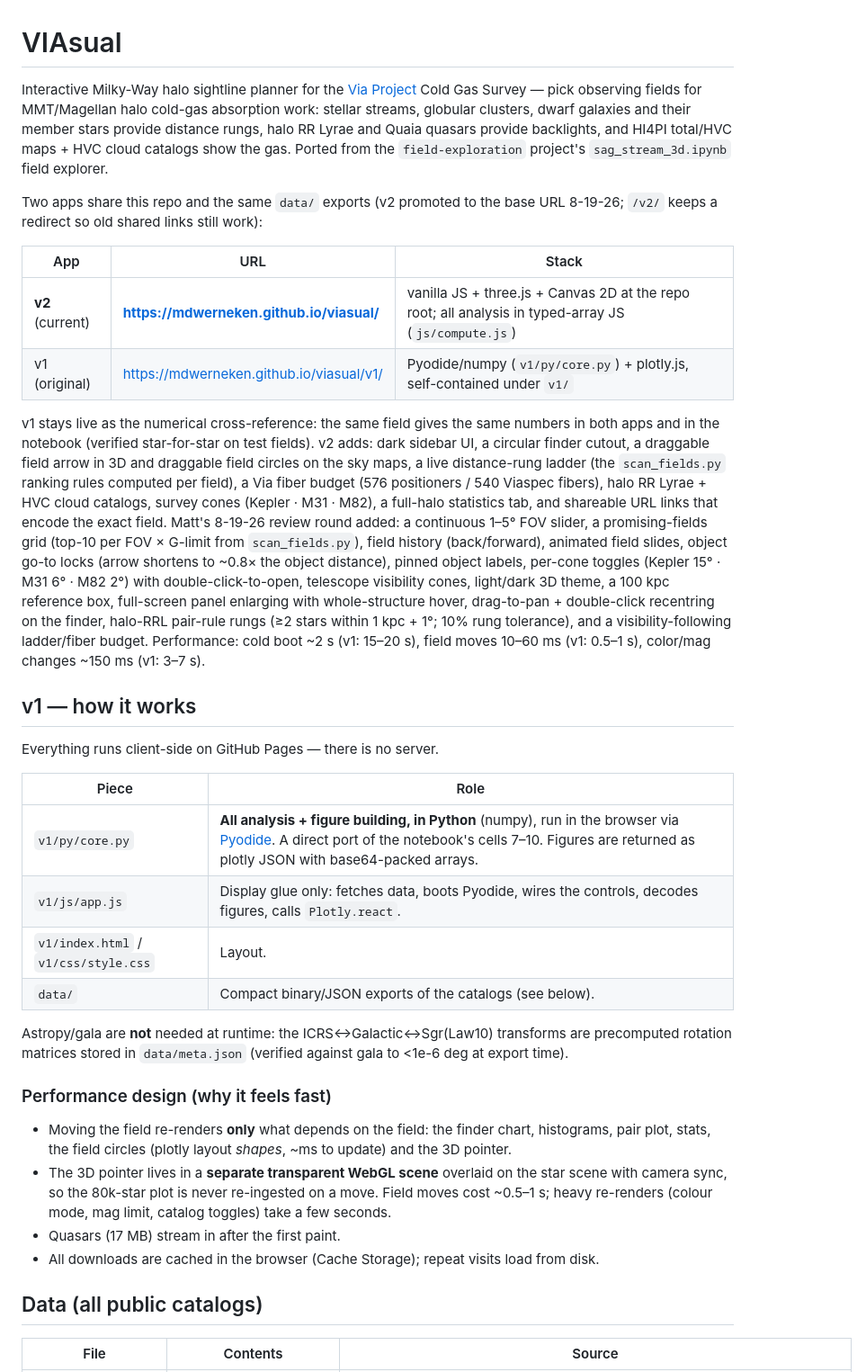
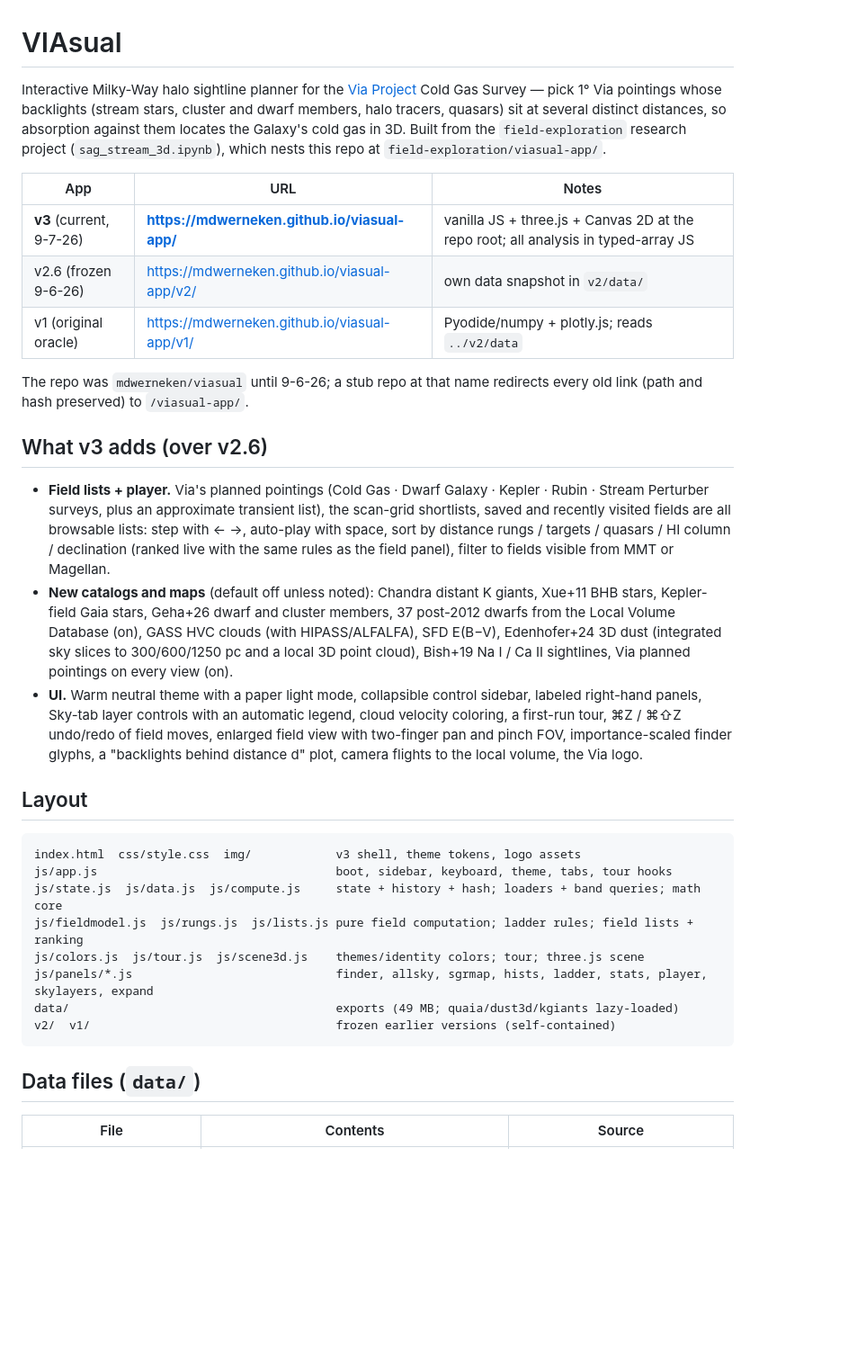
Before and after one commit to mdwerneken/viasualizer, a Markdown page: README.md, the part around one of its changes. Shown at 90% size. Drawn GitHub-style; blank space fills up the shorter version.

Commit message:
README for v3
Co-Authored-By: Claude Fable 5.1 <noreply@anthropic.com>

````diff
--- a/README.md
+++ b/README.md
@@ -1,67 +1,52 @@
 # VIAsual
 
 Interactive Milky-Way halo sightline planner for the [Via Project](https://via-project.org)
-Cold Gas Survey — pick observing fields for MMT/Magellan halo cold-gas absorption work:
-stellar streams, globular clusters, dwarf galaxies and their member stars provide distance
-rungs, halo RR Lyrae and Quaia quasars provide backlights, and HI4PI total/HVC maps +
-HVC cloud catalogs show the gas. Ported from the `field-exploration` project's
-`sag_stream_3d.ipynb` field explorer.
+Cold Gas Survey — pick 1° Via pointings whose backlights (stream stars, cluster and dwarf
+members, halo tracers, quasars) sit at several distinct distances, so absorption against them
+locates the Galaxy's cold gas in 3D. Built from the `field-exploration` research project
+(`sag_stream_3d.ipynb`), which nests this repo at `field-exploration/viasual-app/`.
 
-Two apps share this repo and the same `data/` exports (v2 promoted to the base URL 8-19-26;
-`/v2/` keeps a redirect so old shared links still work):
+| App | URL | Notes |
+|---|---|---|
+| **v3** (current, 9-7-26) | **https://mdwerneken.github.io/viasual-app/** | vanilla JS + three.js + Canvas 2D at the repo root; all analysis in typed-array JS |
+| v2.6 (frozen 9-6-26) | https://mdwerneken.github.io/viasual-app/v2/ | own data snapshot in `v2/data/` |
+| v1 (original oracle) | https://mdwerneken.github.io/viasual-app/v1/ | Pyodide/numpy + plotly.js; reads `../v2/data` |
 
-| App | URL | Stack |
-|---|---|---|
-| **v2** (current) | **https://mdwerneken.github.io/viasual/** | vanilla JS + three.js + Canvas 2D at the repo root; all analysis in typed-array JS (`js/compute.js`) |
-| v1 (original) | https://mdwerneken.github.io/viasual/v1/ | Pyodide/numpy (`v1/py/core.py`) + plotly.js, self-contained under `v1/` |
+The repo was `mdwerneken/viasual` until 9-6-26; a stub repo at that name redirects every old
+link (path and hash preserved) to `/viasual-app/`.
 
-v1 stays live as the numerical cross-reference: the same field gives the same numbers
-in both apps and in the notebook (verified star-for-star on test fields). v2 adds:
-dark sidebar UI, a circular finder cutout, a draggable field arrow in 3D and draggable
-field circles on the sky maps, a live distance-rung ladder (the `scan_fields.py`
-ranking rules computed per field), a Via fiber budget (576 positioners / 540 Viaspec
-fibers), halo RR Lyrae + HVC cloud catalogs, survey cones (Kepler · M31 · M82),
-a full-halo statistics tab, and shareable URL links that encode the exact field.
-Matt's 8-19-26 review round added: a continuous 1–5° FOV slider, a promising-fields
-grid (top-10 per FOV × G-limit from `scan_fields.py`), field history (back/forward),
-animated field slides, object go-to locks (arrow shortens to ~0.8× the object
-distance), pinned object labels, per-cone toggles (Kepler 15° · M31 6° · M82 2°) with
-double-click-to-open, telescope visibility cones, light/dark 3D theme, a 100 kpc
-reference box, full-screen panel enlarging with whole-structure hover, drag-to-pan +
-double-click recentring on the finder, halo-RRL pair-rule rungs (≥2 stars within
-1 kpc + 1°; 10% rung tolerance), and a visibility-following ladder/fiber budget.
-Performance: cold boot ~2 s (v1: 15–20 s), field moves 10–60 ms (v1: 0.5–1 s),
-color/mag changes ~150 ms (v1: 3–7 s).
+## What v3 adds (over v2.6)
 
-## v1 — how it works
+- **Field lists + player.** Via's planned pointings (Cold Gas · Dwarf Galaxy · Kepler · Rubin ·
+  Stream Perturber surveys, plus an approximate transient list), the scan-grid shortlists, saved
+  and recently visited fields are all browsable lists: step with ← →, auto-play with space, sort by
+  distance rungs / targets / quasars / HI column / declination (ranked live with the same rules as
+  the field panel), filter to fields visible from MMT or Magellan.
+- **New catalogs and maps** (default off unless noted): Chandra distant K giants, Xue+11 BHB stars,
+  Kepler-field Gaia stars, Geha+26 dwarf and cluster members, 37 post-2012 dwarfs from the Local
+  Volume Database (on), GASS HVC clouds (with HIPASS/ALFALFA), SFD E(B−V), Edenhofer+24 3D dust
+  (integrated sky slices to 300/600/1250 pc and a local 3D point cloud), Bish+19 Na I / Ca II
+  sightlines, Via planned pointings on every view (on).
+- **UI.** Warm neutral theme with a paper light mode, collapsible control sidebar, labeled right-hand
+  panels, Sky-tab layer controls with an automatic legend, cloud velocity coloring, a first-run tour,
+  ⌘Z / ⌘⇧Z undo/redo of field moves, enlarged field view with two-finger pan and pinch FOV,
+  importance-scaled finder glyphs, a "backlights behind distance d" plot, camera flights to the
+  local volume, the Via logo.
 
-Everything runs client-side on GitHub Pages — there is no server.
+## Layout
 
-| Piece | Role |
-|---|---|
-| `v1/py/core.py` | **All analysis + figure building, in Python** (numpy), run in the browser via [Pyodide](https://pyodide.org). A direct port of the notebook's cells 7–10. Figures are returned as plotly JSON with base64-packed arrays. |
-| `v1/js/app.js` | Display glue only: fetches data, boots Pyodide, wires the controls, decodes figures, calls `Plotly.react`. |
-| `v1/index.html` / `v1/css/style.css` | Layout. |
-| `data/` | Compact binary/JSON exports of the catalogs (see below). |
+```
+index.html  css/style.css  img/            v3 shell, theme tokens, logo assets
+js/app.js                                  boot, sidebar, keyboard, theme, tabs, tour hooks
+js/state.js  js/data.js  js/compute.js     state + history + hash; loaders + band queries; math core
+js/fieldmodel.js  js/rungs.js  js/lists.js pure field computation; ladder rules; field lists + ranking
+js/colors.js  js/tour.js  js/scene3d.js    themes/identity colors; tour; three.js scene
+js/panels/*.js                             finder, allsky, sgrmap, hists, ladder, stats, player, skylayers, expand
+data/                                      exports (49 MB; quaia/dust3d/kgiants lazy-loaded)
+v2/  v1/                                   frozen earlier versions (self-contained)
+```
 
-Astropy/gala are **not** needed at runtime: the ICRS↔Galactic↔Sgr(Law10)
-transforms are precomputed rotation matrices stored in `data/meta.json`
-(verified against gala to <1e-6 deg at export time).
-
-### Performance design (why it feels fast)
-
-* Moving the field re-renders **only** what depends on the field: the finder
-  chart, histograms, pair plot, stats, the field circles (plotly layout
-  *shapes*, ~ms to update) and the 3D pointer.
-* The 3D pointer lives in a **separate transparent WebGL scene** overlaid on
-  the star scene with camera sync, so the 80k-star plot is never re-ingested
-  on a move. Field moves cost ~0.5–1 s; heavy re-renders (colour mode, mag
-  limit, catalog toggles) take a few seconds.
-* Quasars (17 MB) stream in after the first paint.
-* All downloads are cached in the browser (Cache Storage); repeat visits load
-  from disk.
-
-## Data (all public catalogs)
+## Data files (`data/`)
 
 | File | Contents | Source |
 |---|---|---|
````
Also changed, not shown: other parts of README.md (+32 -30 lines).
